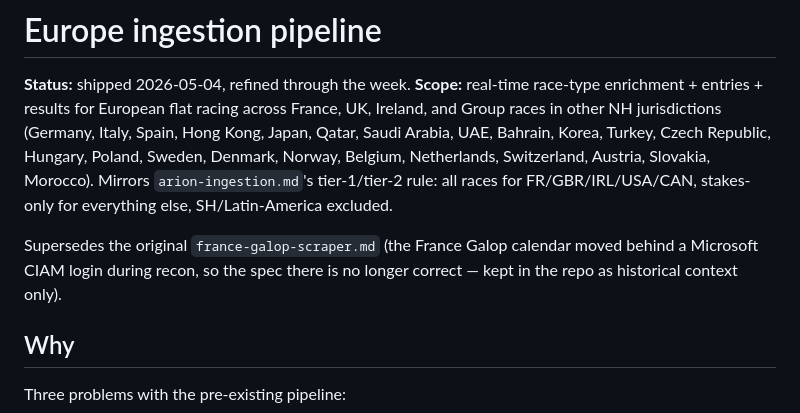
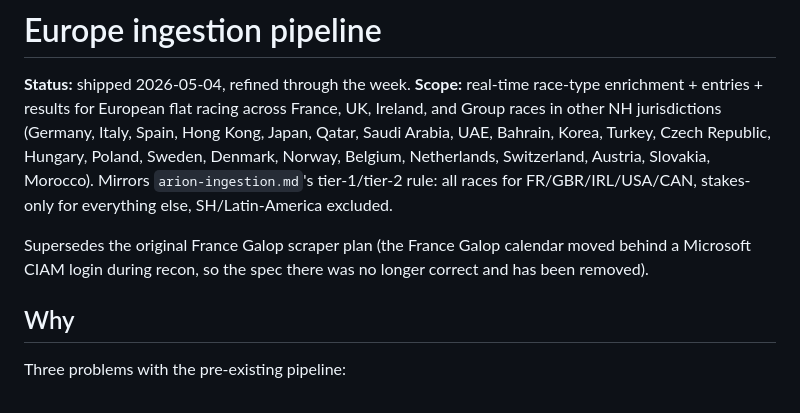
Before and after one commit to madisonscott157/stallion-tracker, a Markdown page: europe-ingestion.md, the part around the change. Rendered like a GitHub page.

```diff
--- a/europe-ingestion.md
+++ b/europe-ingestion.md
@@ -10,9 +10,9 @@ Slovakia, Morocco). Mirrors `arion-ingestion.md`'s tier-1/tier-2 rule:
 all races for FR/GBR/IRL/USA/CAN, stakes-only for everything else,
 SH/Latin-America excluded.
 
-Supersedes the original `france-galop-scraper.md` (the France Galop
-calendar moved behind a Microsoft CIAM login during recon, so the spec
-there is no longer correct — kept in the repo as historical context only).
+Supersedes the original France Galop scraper plan (the France Galop
+calendar moved behind a Microsoft CIAM login during recon, so the
+spec there was no longer correct and has been removed).
 
 ## Why
 
```
Also changed, not shown: france-galop-scraper.md (deleted, +0 -149 lines).
